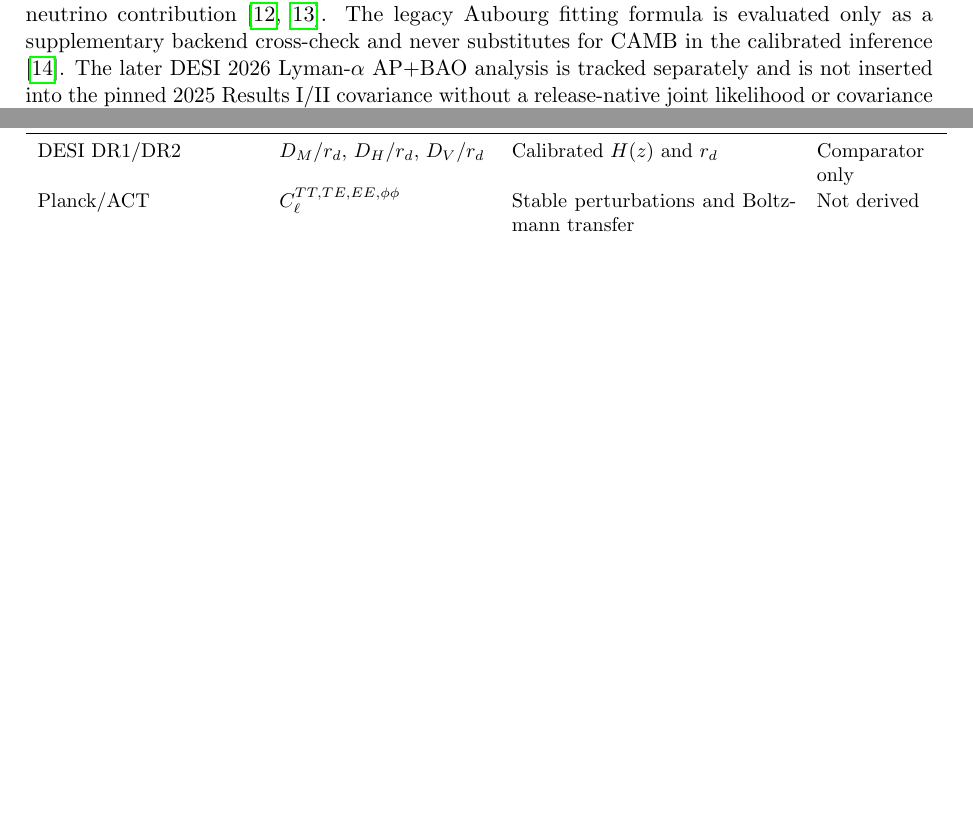
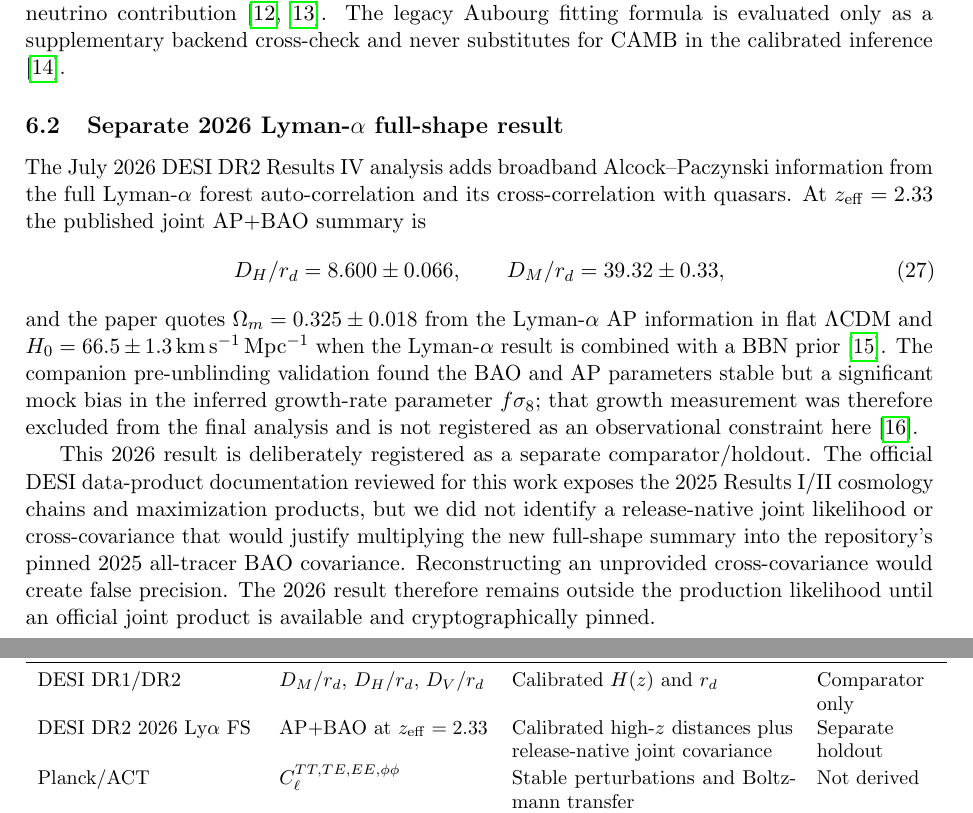
Before and after one commit to jerrecode/stratified-cyclic-phase-cosmology, a LaTeX paper (paper/main.tex, which reads paper/sections/06_data.tex): two parts of pages 6 and 7 of 13 before the commit and two parts of pages 6 and 8 of 14 after it, joined at a grey line, cut so that both start at the same text, the shorter picture padded with empty space. Compiled offline with pdfLaTeX.

Commit message:
paper: register 2026 DESI Lyman-alpha result as separate holdout

```diff
--- a/paper/sections/06_data.tex
+++ b/paper/sections/06_data.tex
@@ -20,7 +20,16 @@ Publication posterior plots use the official DESI DR2 Cobaya MCMC chain release
 
 Compressed Cobaya rows carry nonuniform weights. Any finite set of CAMB posterior evaluations used for a figure is therefore chosen at deterministic, equally spaced positions in cumulative posterior weight, not by equally spaced MCMC row number. Repeated selections are represented by their multiplicity. Marginalized constraints themselves continue to use the complete weighted released chains.
 
-CAMB supplies $r_d$, BAO distances for the independent MAP regression and posterior residual diagnostic, and the high-redshift species densities, including the momentum-integrated massive-neutrino contribution \cite{camb2000,camb2026}. The legacy Aubourg fitting formula is evaluated only as a supplementary backend cross-check and never substitutes for CAMB in the calibrated inference \cite{aubourg2015}. The later DESI 2026 Lyman-$\alpha$ AP+BAO analysis is tracked separately and is not inserted into the pinned 2025 Results I/II covariance without a release-native joint likelihood or covariance \cite{desi2026iv}.
+CAMB supplies $r_d$, BAO distances for the independent MAP regression and posterior residual diagnostic, and the high-redshift species densities, including the momentum-integrated massive-neutrino contribution \cite{camb2000,camb2026}. The legacy Aubourg fitting formula is evaluated only as a supplementary backend cross-check and never substitutes for CAMB in the calibrated inference \cite{aubourg2015}.
+
+\subsection{Separate 2026 Lyman-$\alpha$ full-shape result}
+The July 2026 DESI DR2 Results IV analysis adds broadband Alcock--Paczynski information from the full Lyman-$\alpha$ forest auto-correlation and its cross-correlation with quasars. At $z_{\rm eff}=2.33$ the published joint AP+BAO summary is
+\begin{equation}
+D_H/r_d=8.600\pm0.066,\qquad D_M/r_d=39.32\pm0.33,
+\end{equation}
+and the paper quotes $\Omega_m=0.325\pm0.018$ from the Lyman-$\alpha$ AP information in flat $\Lambda$CDM and $H_0=66.5\pm1.3\,\mathrm{km\,s^{-1}\,Mpc^{-1}}$ when the Lyman-$\alpha$ result is combined with a BBN prior \cite{desi2026iv}. The companion pre-unblinding validation found the BAO and AP parameters stable but a significant mock bias in the inferred growth-rate parameter $f\sigma_8$; that growth measurement was therefore excluded from the final analysis and is not registered as an observational constraint here \cite{desi2026lyavalidation}.
+
+This 2026 result is deliberately registered as a separate comparator/holdout. The official DESI data-product documentation reviewed for this work exposes the 2025 Results I/II cosmology chains and maximization products, but we did not identify a release-native joint likelihood or cross-covariance that would justify multiplying the new full-shape summary into the repository's pinned 2025 all-tracer BAO covariance. Reconstructing an unprovided cross-covariance would create false precision. The 2026 result therefore remains outside the production likelihood until an official joint product is available and cryptographically pinned.
 
 \subsection{Statistical interpretation}
 For $n$ measurements and $p$ fitted parameters we report $\nu=n-p$, the upper-tail goodness-of-fit probability, and
@@ -53,6 +62,7 @@ The repository tracks datasets by the prediction they require rather than by pro
 Product & Measured quantity & Required \SCPC{} prediction & Status\\
 \midrule
 DESI DR1/DR2 & $D_M/r_d$, $D_H/r_d$, $D_V/r_d$ & Calibrated $H(z)$ and $r_d$ & Comparator only\\
+DESI DR2 2026 Ly$\alpha$ FS & AP+BAO at $z_{\rm eff}=2.33$ & Calibrated high-$z$ distances plus release-native joint covariance & Separate holdout\\
 Planck/ACT & $C_\ell^{TT,TE,EE,\phi\phi}$ & Stable perturbations and Boltzmann transfer & Not derived\\
 Pantheon+/DES SNe & distance modulus, calibrated $H_0$ & Luminosity distance plus calibration/nuisance model & Geometry ready\\
 Euclid/Rubin/Roman & shear, clustering, BAO, SNe & $P(k,z)$, growth, lensing kernels, distances & Await perturbations\\
```
